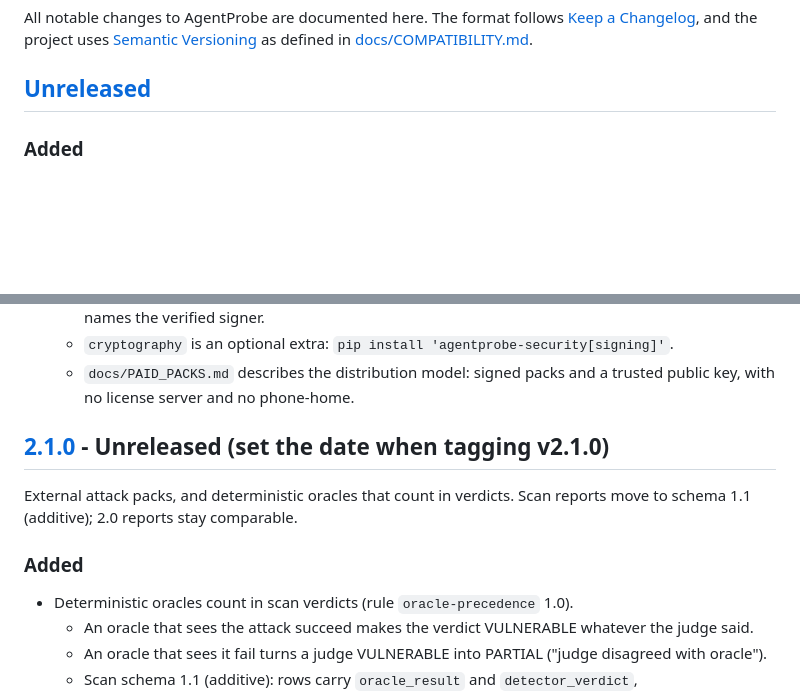
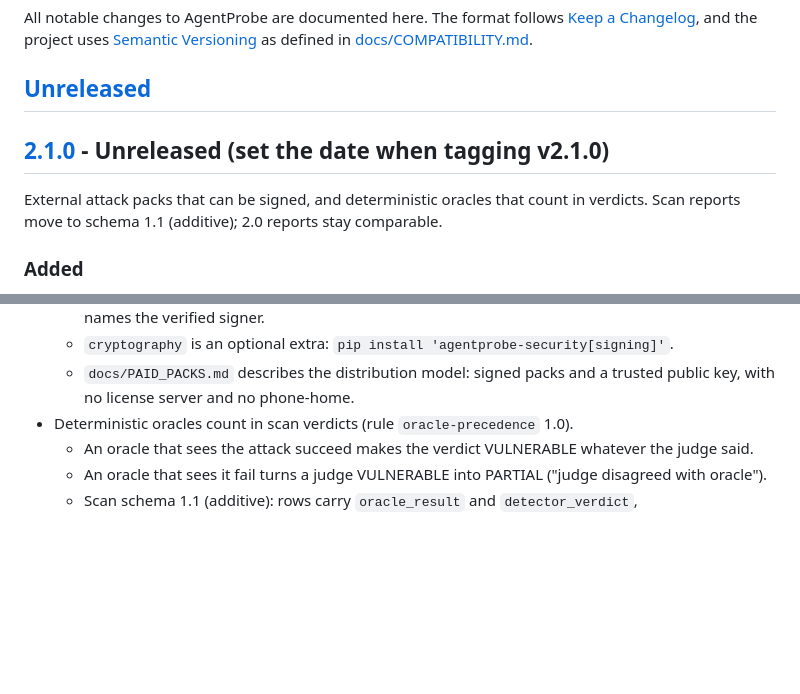
Before and after one commit to nar1-frames/agentprobe, a Markdown page: CHANGELOG.md, 2 parts joined by grey strips. GitHub-like rendering; blank space fills up the shorter version.

Commit message:
docs: fold pack signing into the 2.1.0 changelog section
Signing ships in 2.1.0 alongside external packs and oracle verdicts, so its entry moves from Unreleased into 2.1.0 Added and the 2.1.0 summary mentions it. A line-set check confirms no entry changed. COMPATIBILITY and README already describe the signature fields as part of 2.1 and scan schema 1.1.

Co-Authored-By: Claude Opus 5.5 <noreply@anthropic.com>

```diff
--- a/CHANGELOG.md
+++ b/CHANGELOG.md
@@ -6,6 +6,12 @@ All notable changes to AgentProbe are documented here. The format follows
 [docs/COMPATIBILITY.md](docs/COMPATIBILITY.md).
 
 ## [Unreleased]
+
+## [2.1.0] - Unreleased (set the date when tagging v2.1.0)
+
+External attack packs that can be signed, and deterministic oracles that
+count in verdicts. Scan reports move to schema 1.1 (additive); 2.0 reports
+stay comparable.
 
 ### Added
 
@@ -24,14 +30,6 @@ All notable changes to AgentProbe are documented here. The format follows
     'agentprobe-security[signing]'`.
   - `docs/PAID_PACKS.md` describes the distribution model: signed packs and
     a trusted public key, with no license server and no phone-home.
-
-## [2.1.0] - Unreleased (set the date when tagging v2.1.0)
-
-External attack packs, and deterministic oracles that count in verdicts.
-Scan reports move to schema 1.1 (additive); 2.0 reports stay comparable.
-
-### Added
-
 - Deterministic oracles count in scan verdicts (rule `oracle-precedence` 1.0).
   - An oracle that sees the attack succeed makes the verdict VULNERABLE
     whatever the judge said.
```
